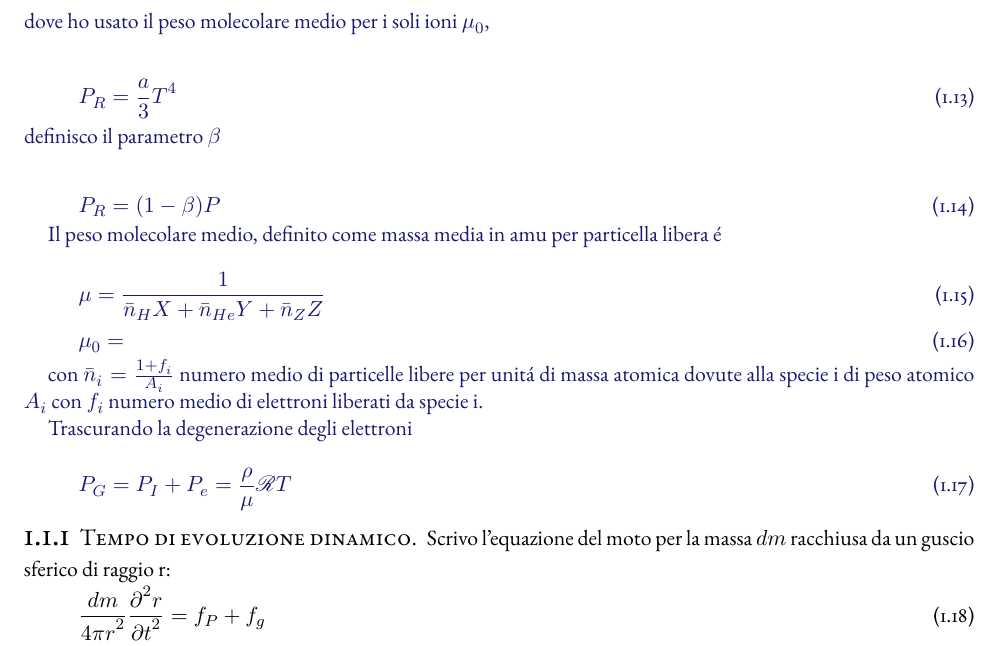
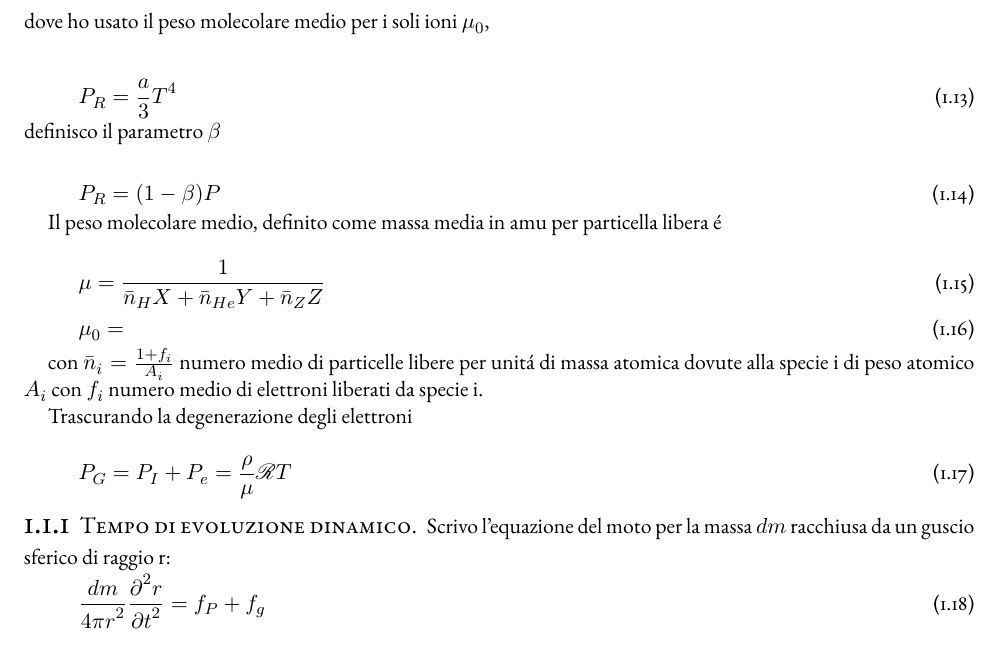
Before and after one commit to Pippetta87/SOSbackup, a LaTeX thesis (main.tex, which reads SSM.tex): part of page 6 of 35, cut so that both start at the same text. Compiled offline with pdfLaTeX.

Commit message:
dintertext

```diff
--- a/SSM.tex
+++ b/SSM.tex
@@ -86,7 +86,7 @@ Considero il contributo alla pressione degli ioni, elettroni e fotoni, $P=P_I+P_
 \begin{align}
 &a_0=(\frac{3}{4\pi}\sum_{I}n_I)\expy{-\frac{1}{3}}\gg r_N\label{eq:interionicdistance}\\
 &P_I=\rho \gasconstant{} T(X+\frac{Y}{4}+\frac{Z}{\exv{A_Z}})\shortintertext{dove ho usato il peso molecolare medio per i soli ioni $\mu_0$,}\nonumber\\
-&P_R=\frac{a}{3}T^4\shortintertext{definisco il parametro $\beta$}\nonumber\\
+&P_R=\frac{a}{3}T^4\intertext{definisco il parametro $\beta$}\nonumber\\
 &P_R=(1-\beta)P
 \end{align}
 
@@ -105,7 +105,6 @@ Trascurando la degenerazione degli elettroni
 P_G=P_I+P_e=\frac{\rho}{\mu}\gasconstant{}T
 \end{equation}
 
-\endgroup
 
 \subsection{Tempo di evoluzione dinamico.}
 
```
Also changed, not shown: SSM.tex (2 more changed lines).
